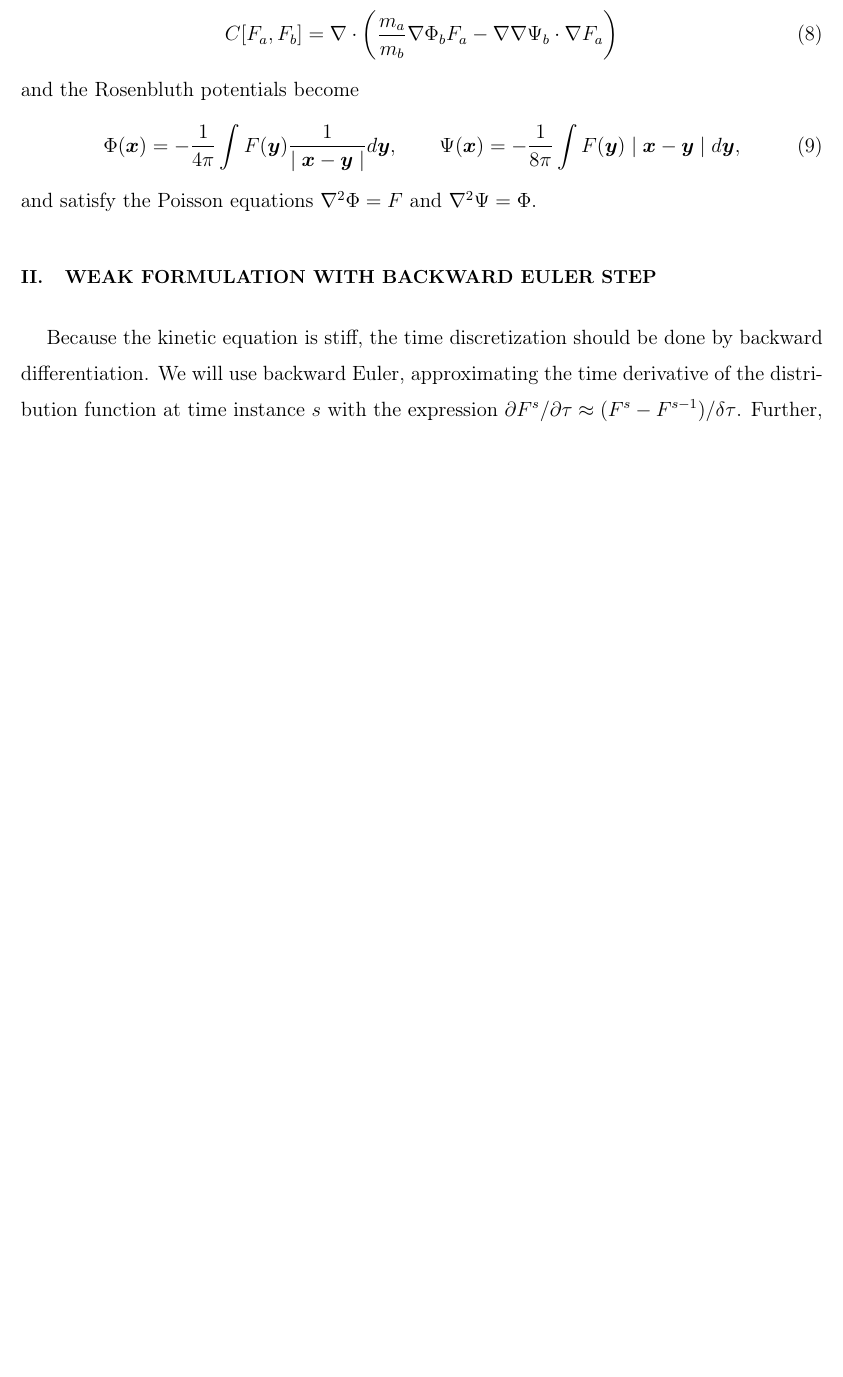
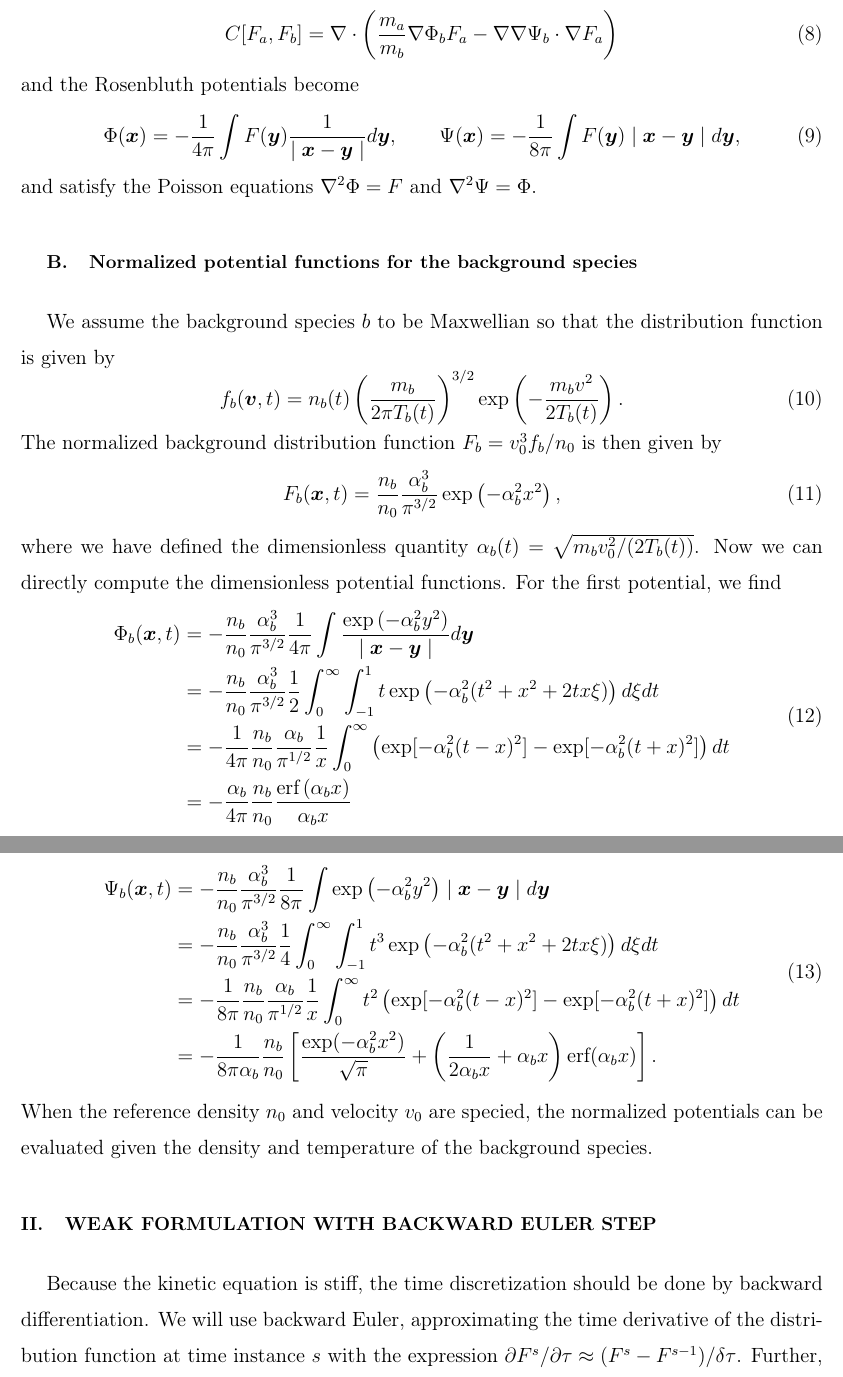
Before and after one commit to ehirvijo/fokker-planck-fenics, a LaTeX paper (documentation/physics_doc.tex): part of page 3 of 11 before the commit and two parts of pages 3 and 4 of 12 after it, the two joined at a grey line, cut so that both start at the same text, the shorter picture padded with empty space. Compiled offline with pdfLaTeX.

Commit message:
expressions for the background species potential functions, assuming maxwellian background distribution functions.

```diff
--- a/documentation/physics_doc.tex
+++ b/documentation/physics_doc.tex
@@ -113,6 +113,35 @@ and the Rosenbluth potentials become
 \Phi(\bm{x})=-\frac{1}{4\pi}\int F(\bm{y})\frac{1}{\mid \bm{x}-\bm{y}\mid}d\bm{y},\qquad \Psi(\bm{x})=-\frac{1}{8\pi}\int F(\bm{y})\mid \bm{x}-\bm{y}\mid d\bm{y},
 \end{equation}
 and satisfy the Poisson equations $\nabla^2\Phi = F$ and $\nabla^2\Psi =\Phi$.
+
+\subsection{Normalized potential functions for the background species}
+We assume the background species $b$ to be Maxwellian so that the distribution function is given by
+\begin{equation}
+f_b(\bm{v},t)=n_b(t)\left(\frac{m_b}{2\pi T_b(t)}\right)^{3/2}\exp\left(-\frac{m_bv^2}{2T_b(t)}\right).
+\end{equation}
+The normalized background distribution function $F_b=v_0^3f_b/n_0$ is then given by
+\begin{equation}
+F_b(\bm{x},t)=\frac{n_b}{n_0}\frac{\alpha_b^3}{\pi^{3/2}}\exp\left(-\alpha_b^2x^2\right),
+\end{equation}
+where we have defined the dimensionless quantity $\alpha_b(t)=\sqrt{m_bv_0^2/(2 T_b(t))}$. Now we can directly compute the dimensionless potential functions. For the first potential, we find
+\begin{align}
+\begin{split}
+\Phi_b(\bm{x},t)&=-\frac{n_b}{n_0}\frac{\alpha_b^3}{\pi^{3/2}}\frac{1}{4\pi}\int \frac{\exp\left(-\alpha_b^2y^2\right)}{\mid \bm{x}-\bm{y}\mid}d\bm{y}\\
+&=-\frac{n_b}{n_0}\frac{\alpha_b^3}{\pi^{3/2}}\frac{1}{2}\int_{0}^{\infty}\int_{-1}^{1} t\exp\left(-\alpha_b^2(t^2+x^2+2tx\xi)\right)d\xi dt\\
+&=-\frac{1}{4\pi}\frac{n_b}{n_0}\frac{\alpha_b}{\pi^{1/2}}\frac{1}{x}\int_0^{\infty}\left(\exp[-\alpha_b^2(t-x)^2]-\exp[-\alpha_b^2(t+x)^2]\right)dt\\
+&=-\frac{\alpha_b}{4\pi}\frac{n_b}{n_0}\frac{\erf\left(\alpha_bx\right)}{\alpha_bx}
+\end{split}
+\end{align}
+and, for the second, a similar computation gives
+\begin{align}
+\begin{split}
+\Psi_b(\bm{x},t)&=-\frac{n_b}{n_0}\frac{\alpha_b^3}{\pi^{3/2}}\frac{1}{8\pi}\int \exp\left(-\alpha_b^2y^2\right)\mid \bm{x}-\bm{y}\mid d\bm{y}\\
+&=-\frac{n_b}{n_0}\frac{\alpha_b^3}{\pi^{3/2}}\frac{1}{4}\int_{0}^{\infty}\int_{-1}^{1} t^3\exp\left(-\alpha_b^2(t^2+x^2+2tx\xi)\right)d\xi dt\\
+&=-\frac{1}{8\pi}\frac{n_b}{n_0}\frac{\alpha_b}{\pi^{1/2}}\frac{1}{x}\int_0^{\infty}t^2\left(\exp[-\alpha_b^2(t-x)^2]-\exp[-\alpha_b^2(t+x)^2]\right)dt\\
+&=-\frac{1}{8\pi\alpha_b}\frac{n_b}{n_0}\left[\frac{\exp(-\alpha_b^2x^2)}{\sqrt{\pi}}+\left(\frac{1}{2\alpha_bx}+\alpha_bx\right)\erf(\alpha_bx)\right].
+\end{split}
+\end{align}
+When the reference density $n_0$ and velocity $v_0$ are specied, the normalized potentials can be evaluated given the density and temperature of the background species.
 
 \section{Weak formulation with backward Euler step}
 Because the kinetic equation is stiff, the time discretization should be done by backward differentiation. We will use backward Euler, approximating the time derivative of the distribution function at time instance $s$ with the expression $\partial F^{s}/\partial\tau\approx (F^{s}-F^{s-1})/\delta \tau$. Further, because we cannot handle infinite domains, the space must be truncated. This requires careful treatment of the Poisson equations, and boundary conditions computed from the Green's function solution.
```
Also changed, not shown: documentation/physics_doc.pdf.
